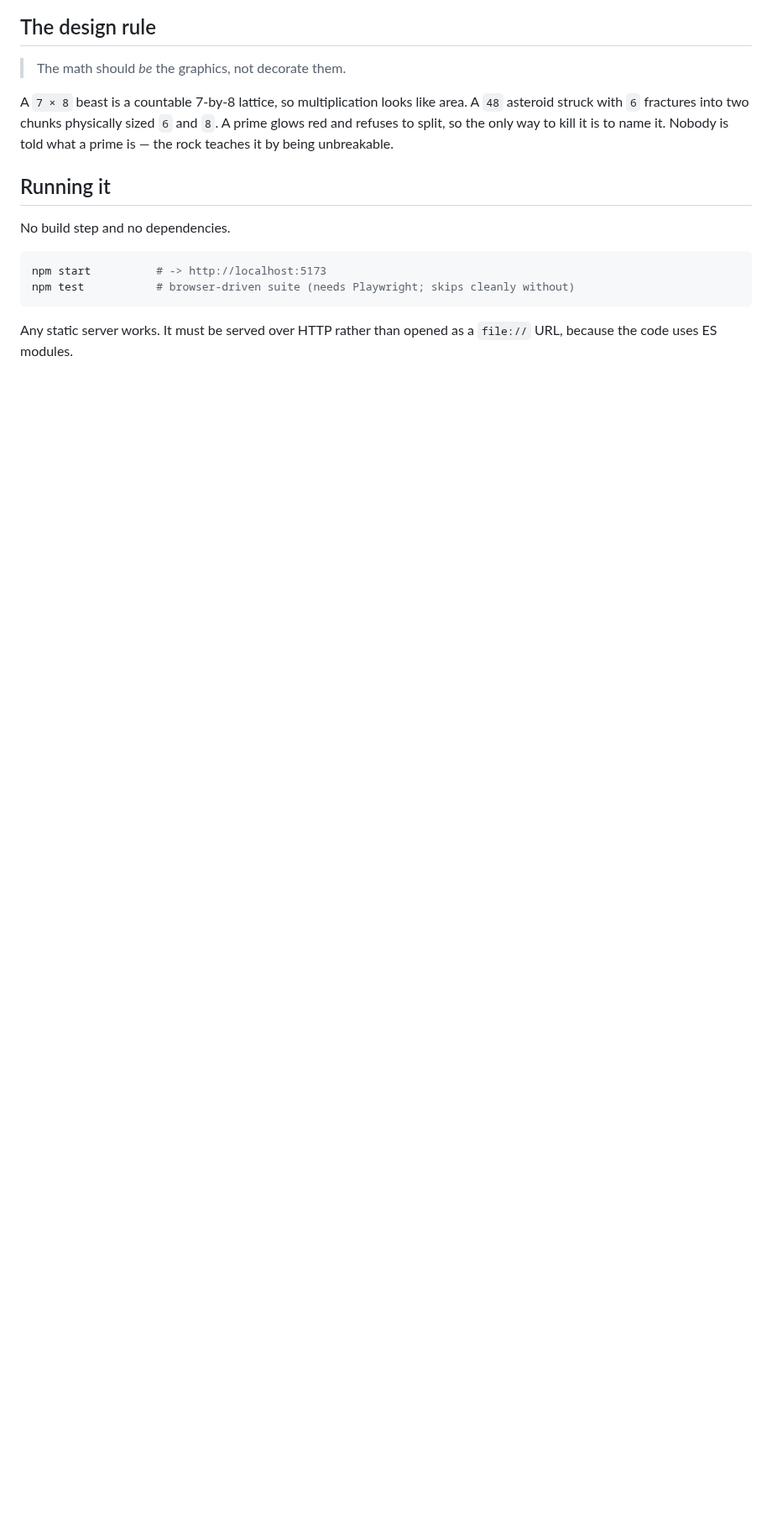
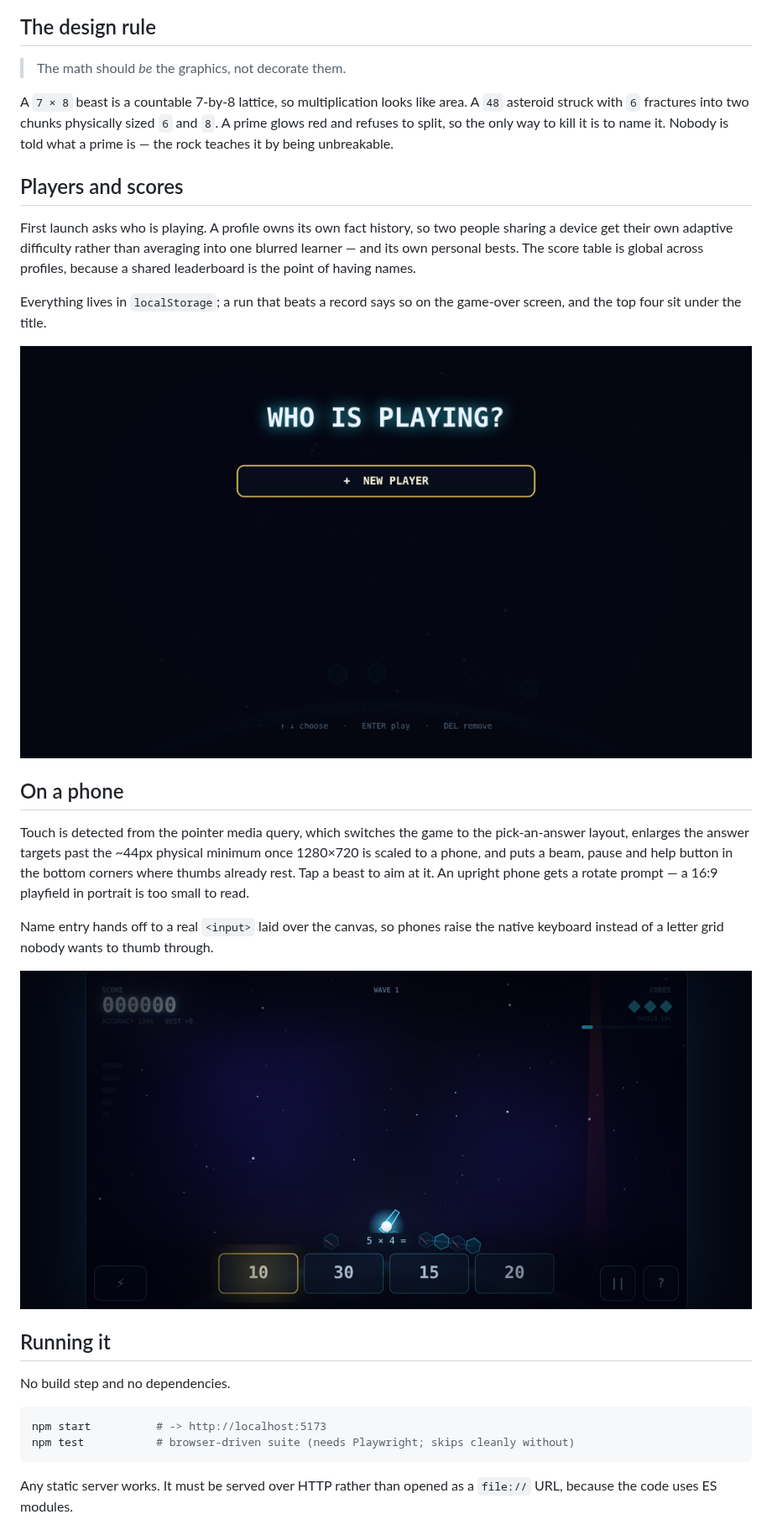
Before and after one commit to mmorrisj/MathBlast, a Markdown page: README.md, the part around one of its changes. Shown at 84% size. Rendered like a GitHub page; pictures changed too: docs/mobile.png (added), docs/profiles.png (added); blank space fills up the shorter version.

```diff
--- a/README.md
+++ b/README.md
@@ -14,6 +14,32 @@ A `48` asteroid struck with `6` fractures into two chunks physically sized `6`
 and `8`. A prime glows red and refuses to split, so the only way to kill it is to
 name it. Nobody is told what a prime is — the rock teaches it by being
 unbreakable.
+
+## Players and scores
+
+First launch asks who is playing. A profile owns its own fact history, so two
+people sharing a device get their own adaptive difficulty rather than averaging
+into one blurred learner — and its own personal bests. The score table is global
+across profiles, because a shared leaderboard is the point of having names.
+
+Everything lives in `localStorage`; a run that beats a record says so on the
+game-over screen, and the top four sit under the title.
+
+![Choosing a player](docs/profiles.png)
+
+## On a phone
+
+Touch is detected from the pointer media query, which switches the game to the
+pick-an-answer layout, enlarges the answer targets past the ~44px physical
+minimum once 1280×720 is scaled to a phone, and puts a beam, pause and help
+button in the bottom corners where thumbs already rest. Tap a beast to aim at
+it. An upright phone gets a rotate prompt — a 16:9 playfield in portrait is too
+small to read.
+
+Name entry hands off to a real `<input>` laid over the canvas, so phones raise
+the native keyboard instead of a letter grid nobody wants to thumb through.
+
+![On a phone](docs/mobile.png)
 
 ## Running it
 
```
Also changed, not shown: other parts of README.md (+10 -1 lines), 8 other files.
